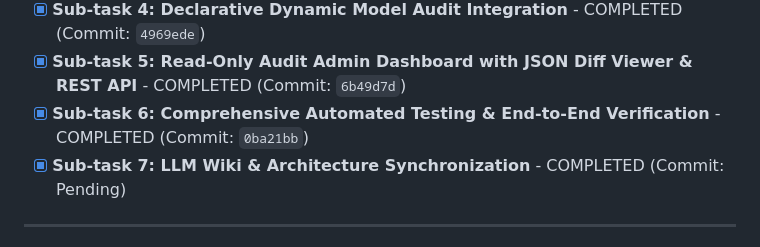
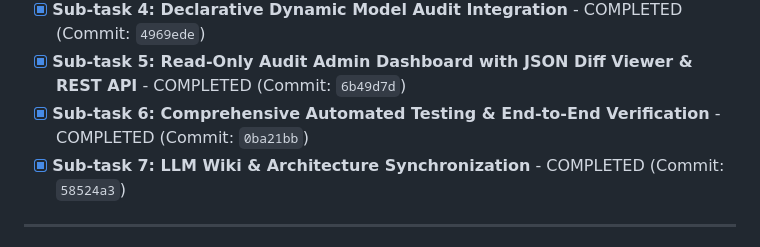
Before and after one commit to devalees/ai_system_template, a Markdown page: docs/plans/active_plan.md, the part around the change. GitHub-like rendering.

Commit message:
docs(audit): update final commit hash in active_plan.md

```diff
--- a/docs/plans/active_plan.md
+++ b/docs/plans/active_plan.md
@@ -531,7 +531,7 @@ Build an enterprise-grade, immutable activity audit trail tracking human, bot se
 - [x] **Sub-task 4: Declarative Dynamic Model Audit Integration** - COMPLETED (Commit: `4969ede`)
 - [x] **Sub-task 5: Read-Only Audit Admin Dashboard with JSON Diff Viewer & REST API** - COMPLETED (Commit: `6b49d7d`)
 - [x] **Sub-task 6: Comprehensive Automated Testing & End-to-End Verification** - COMPLETED (Commit: `0ba21bb`)
-- [x] **Sub-task 7: LLM Wiki & Architecture Synchronization** - COMPLETED (Commit: Pending)
+- [x] **Sub-task 7: LLM Wiki & Architecture Synchronization** - COMPLETED (Commit: `58524a3`)
 
 ---
 
```
